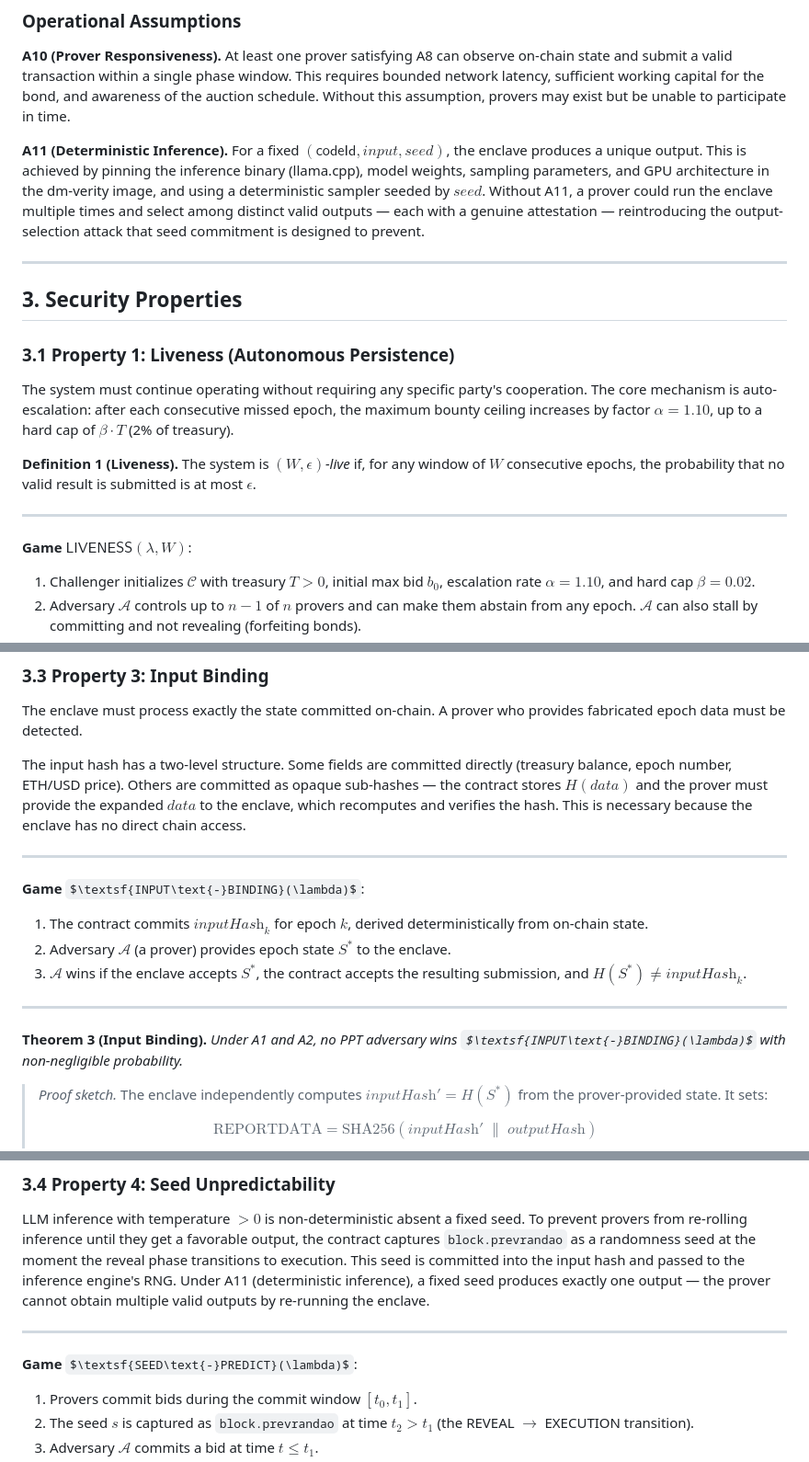
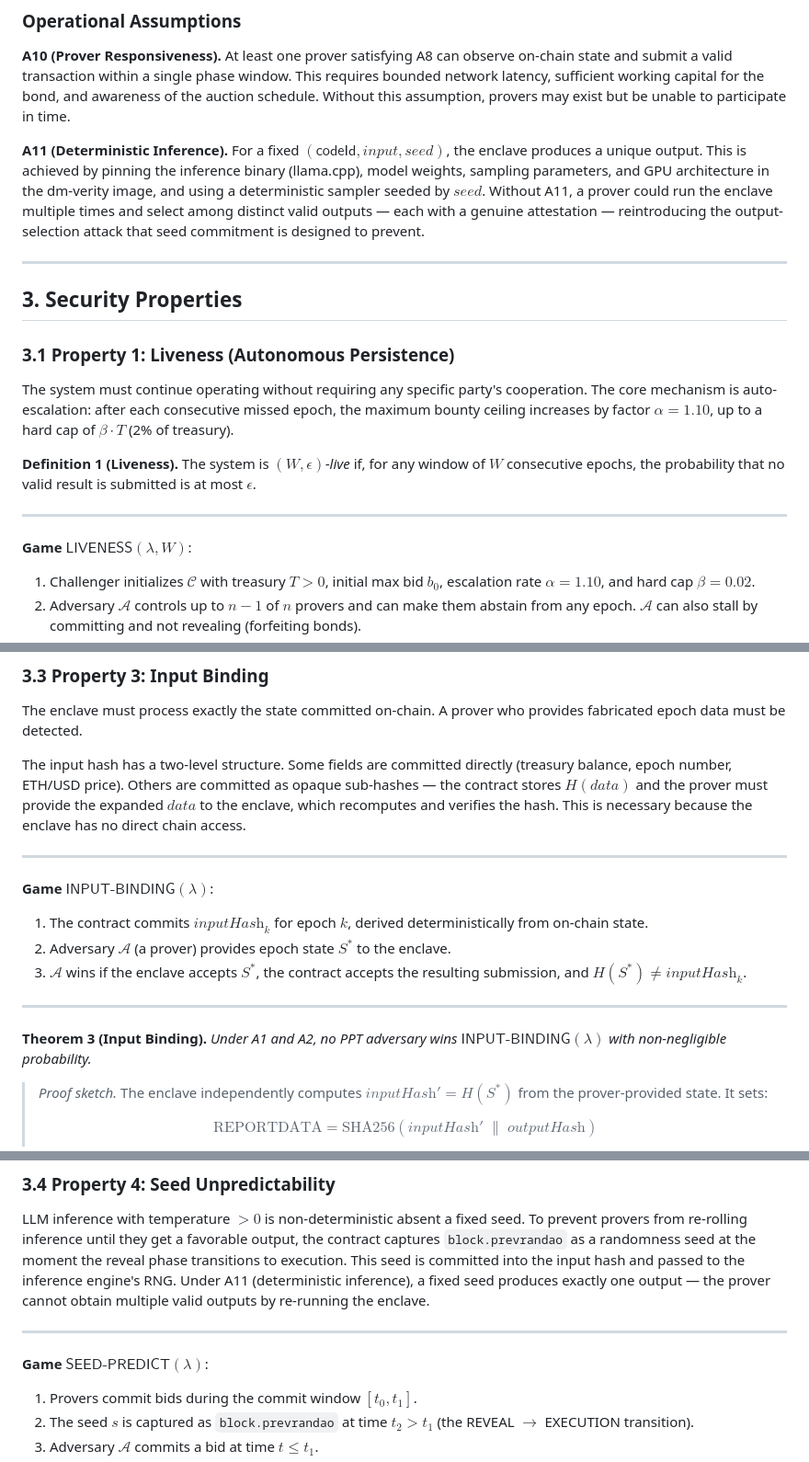
Before and after one commit to ahrussell/costanza, a Markdown page: SECURITY_MODEL.md, 3 parts joined by grey strips. Shown at 92% size. Rendered like a GitHub page; some formulas as TeX source.

```diff
--- a/SECURITY_MODEL.md
+++ b/SECURITY_MODEL.md
@@ -87,7 +87,7 @@ The special case $v_i \equiv 0$ (prover has no external financial interests tied
 
 **A10 (Prover Responsiveness).** At least one prover satisfying A8 can observe on-chain state and submit a valid transaction within a single phase window. This requires bounded network latency, sufficient working capital for the bond, and awareness of the auction schedule. Without this assumption, provers may exist but be unable to participate in time.
 
-**A11 (Deterministic Inference).** For a fixed $(\textsf{codeId}, \textit{input}, \textit{seed})$, the enclave produces a unique output. This is achieved by pinning the inference binary (llama.cpp), model weights, sampling parameters, and GPU architecture in the dm-verity image, and using a deterministic sampler seeded by $\textit{seed}$. Without A11, a prover could run the enclave multiple times and select among distinct valid outputs — each with a genuine attestation — reintroducing the output-selection attack that seed commitment is designed to prevent.
+**A11 (Deterministic Inference).** For a fixed $(\mathsf{codeId}, \textit{input}, \textit{seed})$, the enclave produces a unique output. This is achieved by pinning the inference binary (llama.cpp), model weights, sampling parameters, and GPU architecture in the dm-verity image, and using a deterministic sampler seeded by $\textit{seed}$. Without A11, a prover could run the enclave multiple times and select among distinct valid outputs — each with a genuine attestation — reintroducing the output-selection attack that seed commitment is designed to prevent.
 
 ---
 
@@ -101,7 +101,7 @@ The system must continue operating without requiring any specific party's cooper
 
 ---
 
-**Game** $\textsf{LIVENESS}(\lambda, W)$:
+**Game** $\mathsf{LIVENESS}(\lambda, W)$:
 
 1. Challenger initializes $\mathcal{C}$ with treasury $T > 0$, initial max bid $b_0$, escalation rate $\alpha = 1.10$, and hard cap $\beta = 0.02$.
 2. Adversary $\mathcal{A}$ controls up to $n - 1$ of $n$ provers and can make them abstain from any epoch. $\mathcal{A}$ can also stall by committing and not revealing (forfeiting bonds).
@@ -181,7 +181,7 @@ The input hash has a two-level structure. Some fields are committed directly (tr
 
 ---
 
-**Game** $\textsf{INPUT\text{-}BINDING}(\lambda)$:
+**Game** $\mathsf{INPUT\text{-}BINDING}(\lambda)$:
 
 1. The contract commits $\textit{inputHash}_k$ for epoch $k$, derived deterministically from on-chain state.
 2. Adversary $\mathcal{A}$ (a prover) provides epoch state $S^*$ to the enclave.
@@ -189,7 +189,7 @@ The input hash has a two-level structure. Some fields are committed directly (tr
 
 ---
 
-**Theorem 3 (Input Binding).** *Under A1 and A2, no PPT adversary wins $\textsf{INPUT\text{-}BINDING}(\lambda)$ with non-negligible probability.*
+**Theorem 3 (Input Binding).** *Under A1 and A2, no PPT adversary wins $\mathsf{INPUT\text{-}BINDING}(\lambda)$ with non-negligible probability.*
 
 > *Proof sketch.* The enclave independently computes $\textit{inputHash}' = H(S^*)$ from the prover-provided state. It sets:
 >
@@ -209,7 +209,7 @@ LLM inference with temperature $> 0$ is non-deterministic absent a fixed seed. T
 
 ---
 
-**Game** $\textsf{SEED\text{-}PREDICT}(\lambda)$:
+**Game** $\mathsf{SEED\text{-}PREDICT}(\lambda)$:
 
 1. Provers commit bids during the commit window $[t_0, t_1]$.
 2. The seed $s$ is captured as `block.prevrandao` at time $t_2 > t_1$ (the REVEAL $\to$ EXECUTION transition).
```
Also changed, not shown: other parts of SECURITY_MODEL.md (+16 -16 lines), TEE_SECURITY.md (+1 -1 lines).
